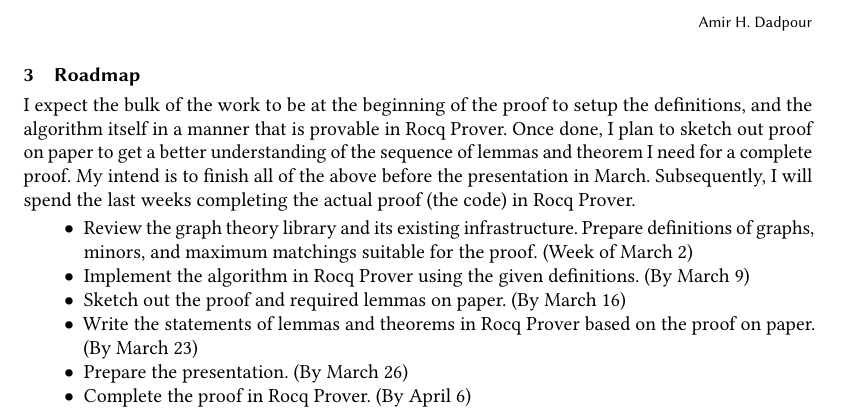
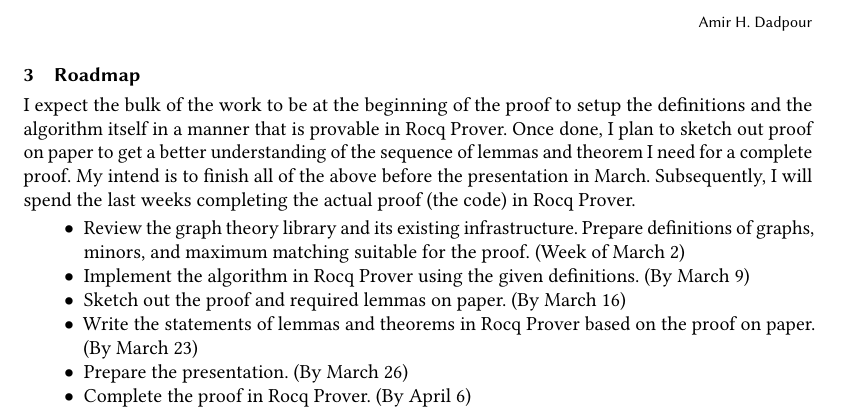
Before and after one commit to amirdadp/edmonds-blossom, a LaTeX paper (docs/proposal/proposal.tex): part of page 2 of 2, cut so that both start at the same text. Compiled offline with pdfLaTeX.

Commit message:
Final version of the proposal

```diff
--- a/docs/proposal/proposal.tex
+++ b/docs/proposal/proposal.tex
@@ -68,11 +68,11 @@ This list of functionalities are preliminary and will be more descriptive and co
 
 \section{Roadmap}
 
-I expect the bulk of the work to be at the beginning of the proof to setup the definitions, and the algorithm itself in a manner that is provable in Rocq Prover. Once done, I plan to sketch out proof on paper to get a better understanding of the sequence of lemmas and theorem I need for a complete proof. My intend is to finish all of the above before the presentation in March. Subsequently, I will spend the last weeks completing the actual proof (the code) in Rocq Prover.
+I expect the bulk of the work to be at the beginning of the proof to setup the definitions and the algorithm itself in a manner that is provable in Rocq Prover. Once done, I plan to sketch out proof on paper to get a better understanding of the sequence of lemmas and theorem I need for a complete proof. My intend is to finish all of the above before the presentation in March. Subsequently, I will spend the last weeks completing the actual proof (the code) in Rocq Prover.
 
 
 \begin{itemize}
-	\item Review the graph theory library and its existing infrastructure. Prepare definitions of graphs, minors, and maximum matchings suitable for the proof. (Week of March 2)
+	\item Review the graph theory library and its existing infrastructure. Prepare definitions of graphs, minors, and maximum matching suitable for the proof. (Week of March 2)
 	\item Implement the algorithm in Rocq Prover using the given definitions. (By March 9)
 	\item Sketch out the proof and required lemmas on paper. (By March 16)
 	\item Write the statements of lemmas and theorems in Rocq Prover based on the proof on paper. (By March 23)
```
Also changed, not shown: docs/proposal/proposal.pdf (added).
